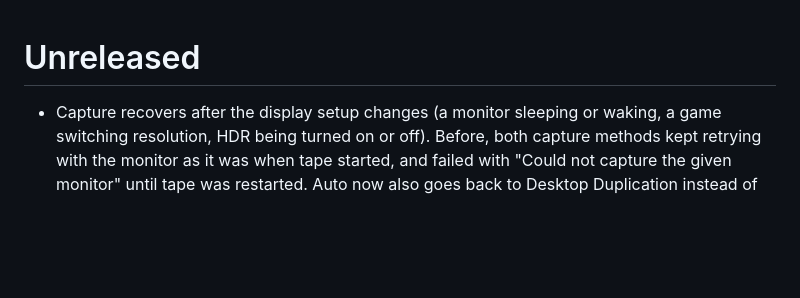
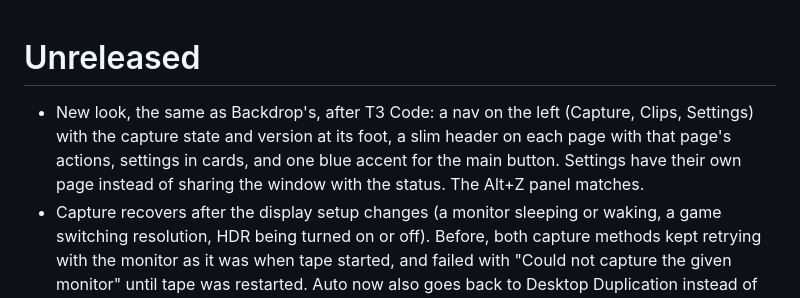
Before and after one commit to anthonyradke/tape, a Markdown page: UNRELEASED.md, the part around the change. Rendered like a GitHub page; blank space fills up the shorter version.

Commit message:
redesign the windows after t3 code

```diff
--- a/UNRELEASED.md
+++ b/UNRELEASED.md
@@ -1,5 +1,9 @@
 # Unreleased
 
+- New look, the same as Backdrop's, after T3 Code: a nav on the left (Capture, Clips, Settings) with the capture state
+  and version at its foot, a slim header on each page with that page's actions, settings in cards, and one blue
+  accent for the main button. Settings have their own page instead of sharing the window with the status. The Alt+Z
+  panel matches.
 - Capture recovers after the display setup changes (a monitor sleeping or waking, a game switching resolution, HDR being
   turned on or off). Before, both capture methods kept retrying with the monitor as it was when tape started, and failed
   with "Could not capture the given monitor" until tape was restarted. Auto now also goes back to Desktop Duplication
```
Also changed, not shown: README.md (+1 -3 lines), docs/gallery.png, docs/home.png, docs/overlay.png, 8 other files.
